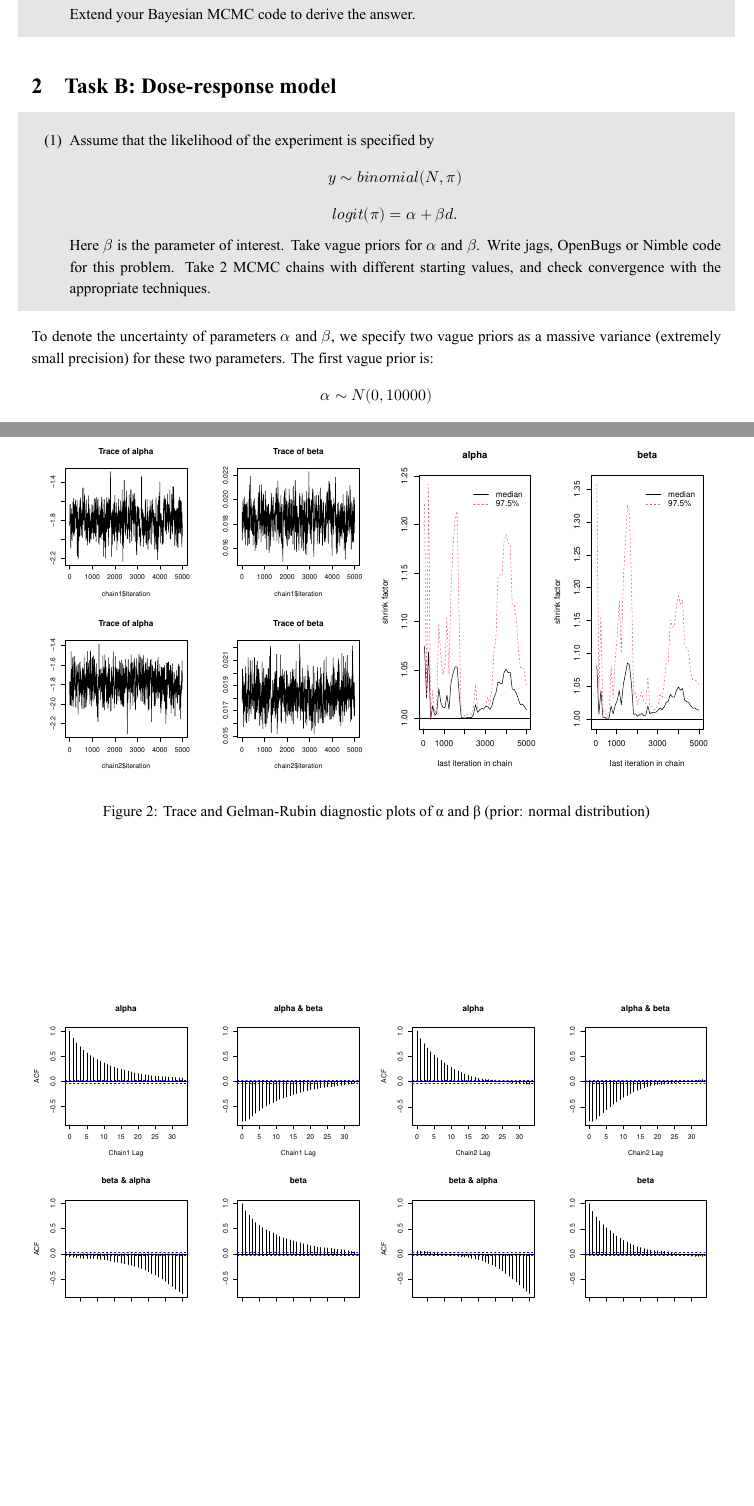
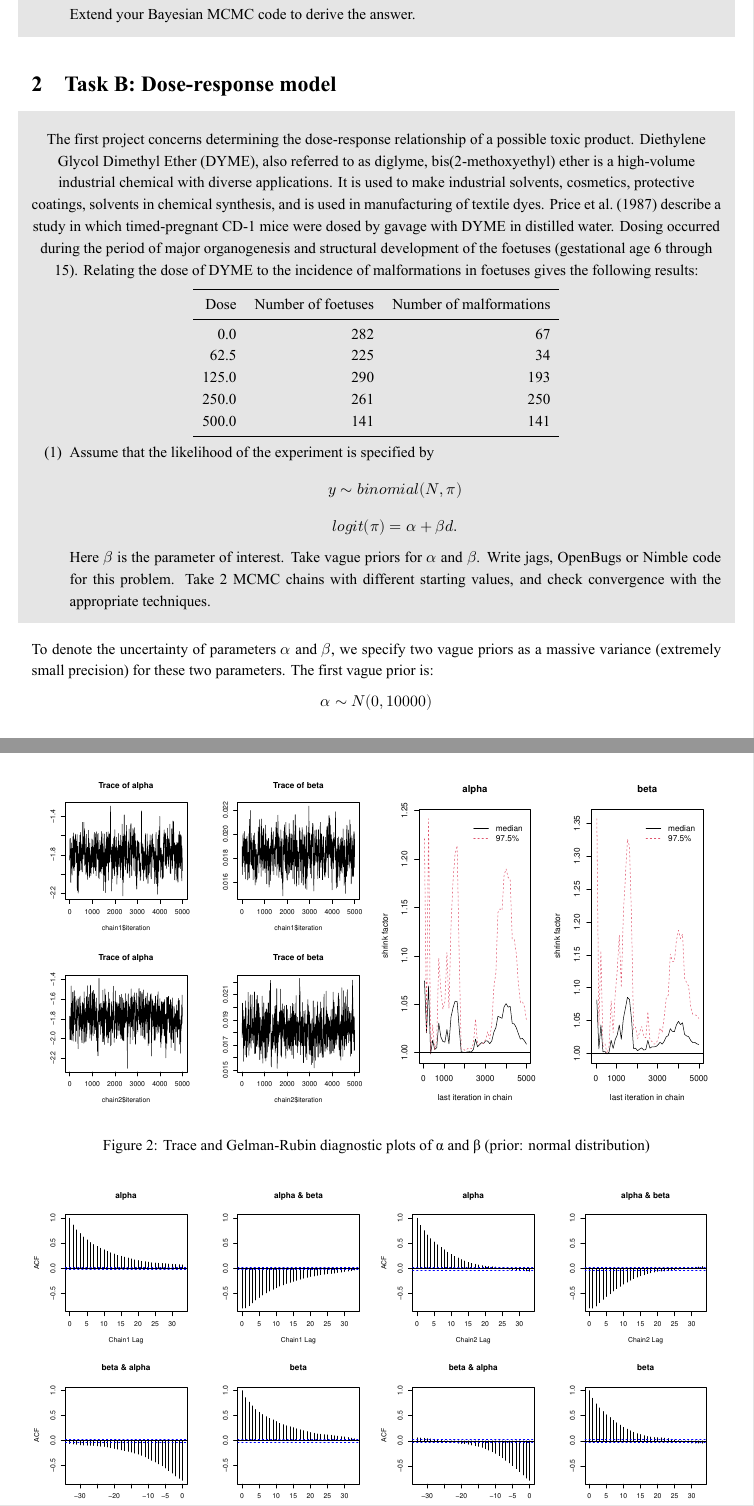
Before and after one commit to raiisac/BayesianInference, an R Markdown document (Assignment.Rmd): two parts of pages 3 and 4 of 19, joined at a grey line, cut so that both start at the same text, the shorter picture padded with empty space. The pictures show the output file Assignment.pdf that the author committed with the source.

Commit message:
Add question B introduction

````diff
--- a/Assignment.Rmd
+++ b/Assignment.Rmd
@@ -191,6 +191,18 @@ mcmc.output1 <- nimbleMCMC(code = model_1,
 )
 ```
 :::: {.greybox data-latex=""}
+::: {.center data-latex=""}
+The first project concerns determining the dose-response relationship of a possible toxic product. Diethylene Glycol Dimethyl Ether (DYME), also referred to as diglyme, bis(2-methoxyethyl) ether is a high-volume industrial chemical with diverse applications. It is used to make industrial solvents, cosmetics, protective coatings, solvents in chemical synthesis, and is used in manufacturing of textile dyes. Price et al. (1987) describe a study in which timed-pregnant CD-1 mice were dosed by gavage with DYME in distilled water. Dosing occurred during the period of major organogenesis and structural development of the foetuses (gestational age 6 through 15). Relating the dose of DYME to the incidence of malformations in foetuses gives the following results:
+```{r warning=FALSE, echo=FALSE, message=FALSE}
+data.frame(Dose = dose,
+           N = N,
+           y = y) %>%
+  kable(booktabs = TRUE,
+        col.names = c("Dose", "Number of foetuses", "Number of malformations"))
+```
+:::
+
+
 (1) Assume that the likelihood of the experiment is specified by
 $$y ∼ binomial(N, \pi)$$
 $$logit(π) = α + βd.$$
````
Also changed, not shown: Assignment.pdf.
